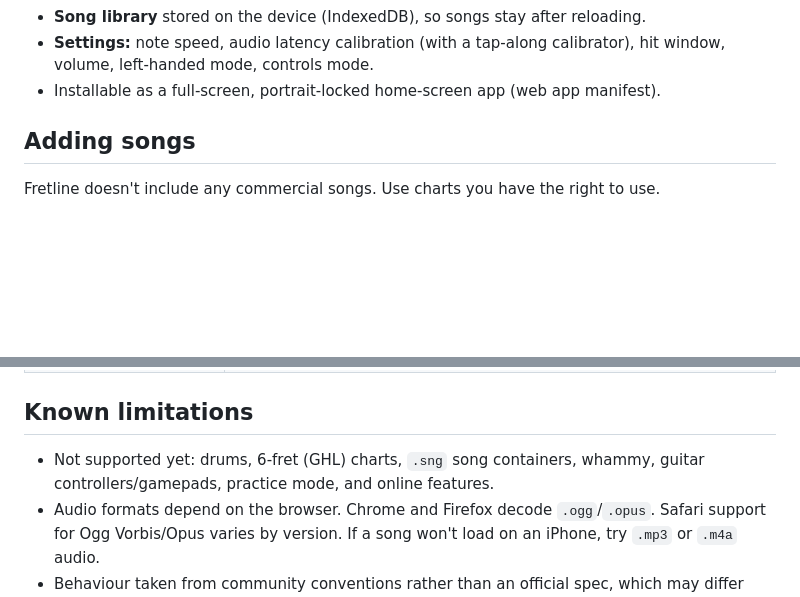
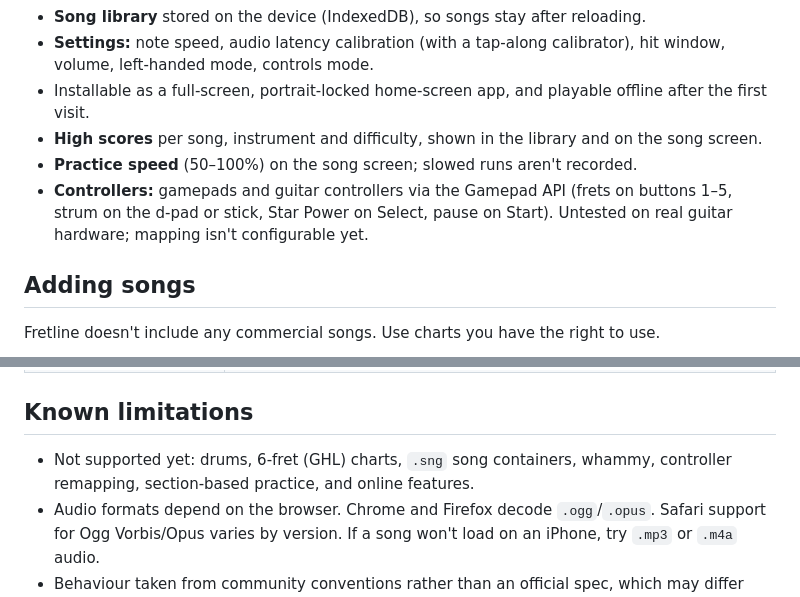
Before and after one commit to dropchop/fretline, a Markdown page: README.md, 2 parts joined by grey strips. Rendered like a GitHub page; blank space fills up the shorter version.

Commit message:
Document 2.0 features in the README
Co-Authored-By: Claude Fable 5.1 <noreply@anthropic.com>

```diff
--- a/README.md
+++ b/README.md
@@ -17,7 +17,11 @@ built-in generated demo song so it works out of the box.
 - **Song library** stored on the device (IndexedDB), so songs stay after reloading.
 - **Settings:** note speed, audio latency calibration (with a tap-along calibrator), hit window, volume,
   left-handed mode, controls mode.
-- Installable as a full-screen, portrait-locked home-screen app (web app manifest).
+- Installable as a full-screen, portrait-locked home-screen app, and playable offline after the first visit.
+- **High scores** per song, instrument and difficulty, shown in the library and on the song screen.
+- **Practice speed** (50–100%) on the song screen; slowed runs aren't recorded.
+- **Controllers:** gamepads and guitar controllers via the Gamepad API (frets on buttons 1–5, strum on the d-pad
+  or stick, Star Power on Select, pause on Start). Untested on real guitar hardware; mapping isn't configurable yet.
 
 ## Adding songs
 
@@ -61,8 +65,8 @@ Actions**, then every push to `main` deploys.
 
 ## Known limitations
 
-- Not supported yet: drums, 6-fret (GHL) charts, `.sng` song containers, whammy, guitar controllers/gamepads,
-  practice mode, and online features.
+- Not supported yet: drums, 6-fret (GHL) charts, `.sng` song containers, whammy, controller remapping,
+  section-based practice, and online features.
 - Audio formats depend on the browser. Chrome and Firefox decode `.ogg`/`.opus`. Safari support for Ogg
   Vorbis/Opus varies by version. If a song won't load on an iPhone, try `.mp3` or `.m4a` audio.
 - Behaviour taken from community conventions rather than an official spec, which may differ slightly
```
